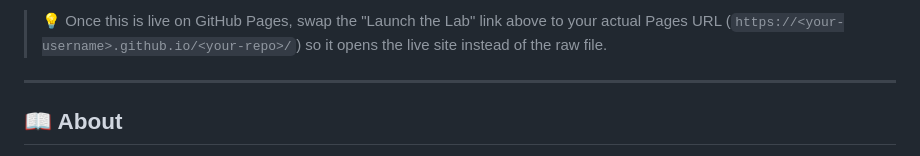
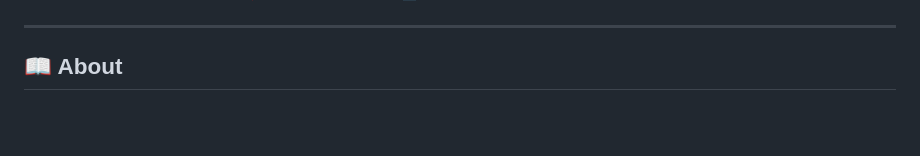
Before and after one commit to shanemckenney/A-Plus-Core-2-Simulations, a Markdown page: README.md, the part around one of its changes. Rendered like a GitHub page; blank space fills up the shorter version.

```diff
--- a/README.md
+++ b/README.md
@@ -14,7 +14,5 @@
 
 </div>
-
-> 💡 Once this is live on GitHub Pages, swap the "Launch the Lab" link above to your actual Pages URL (`https://<your-username>.github.io/<your-repo>/`) so it opens the live site instead of the raw file.
 
 ---
 
```
Also changed, not shown: other parts of README.md (+1 -1 lines).
